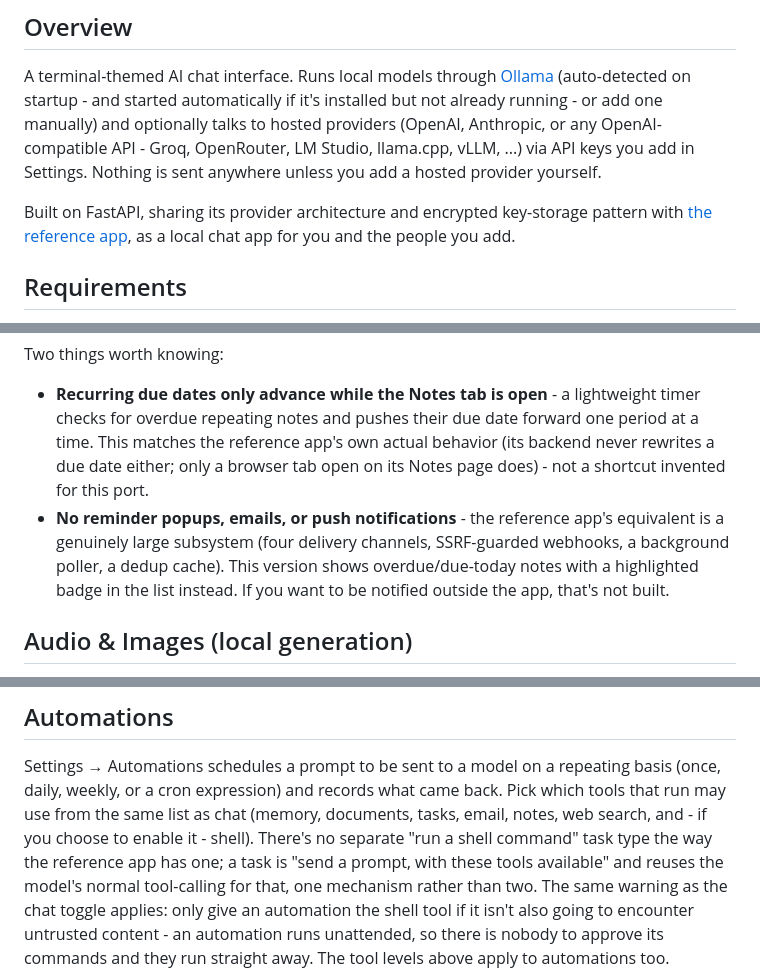
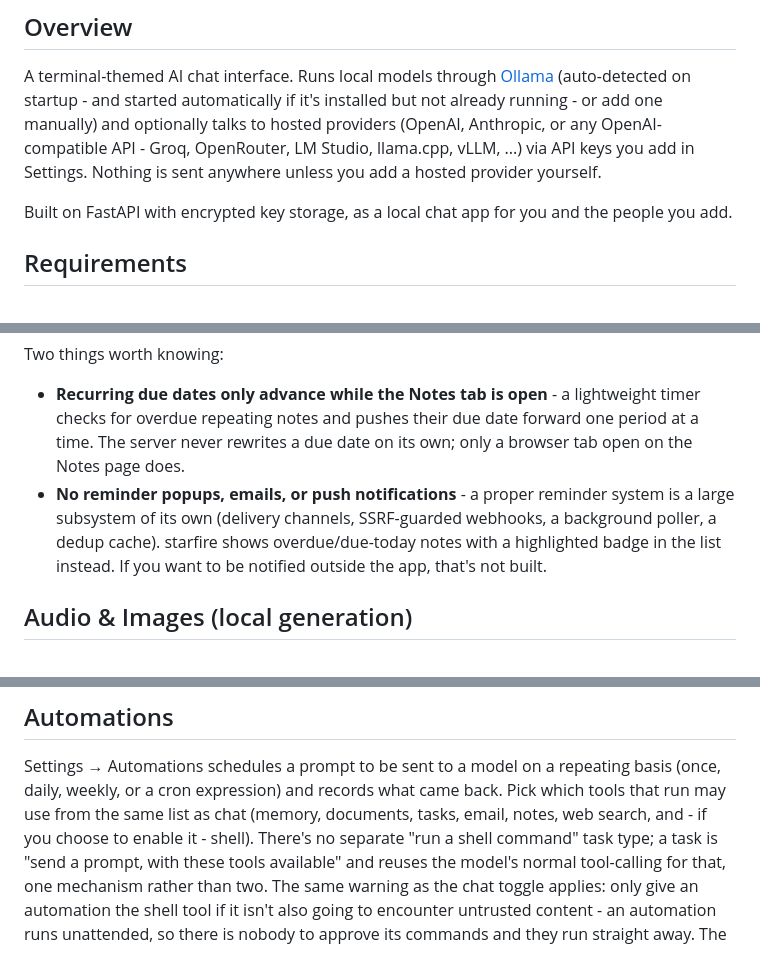
Before and after one commit to drew-codes-things/starfire.ai, a Markdown page: README.md, 3 parts joined by grey strips. GitHub-like rendering.

Commit message:
docs(readme): describe starfire on its own terms

```diff
--- a/README.md
+++ b/README.md
@@ -23,8 +23,7 @@ running - or add one manually) and optionally talks to hosted providers
 vLLM, ...) via API keys you add in Settings. Nothing is sent anywhere unless you add a
 hosted provider yourself.
 
-Built on FastAPI, sharing its provider architecture and encrypted key-storage pattern with
-[the reference app](https://github.com), as a local chat app for you and the people you add.
+Built on FastAPI with encrypted key storage, as a local chat app for you and the people you add.
 
 ## Requirements
 
@@ -272,11 +271,10 @@ brainstorm) are seeded on first run.
 Two things worth knowing:
 - **Recurring due dates only advance while the Notes tab is open** - a lightweight timer
   checks for overdue repeating notes and pushes their due date forward one period at a time.
-  This matches the reference app's own actual behavior (its backend never rewrites a due date either;
-  only a browser tab open on its Notes page does) - not a shortcut invented for this port.
-- **No reminder popups, emails, or push notifications** - the reference app's equivalent is a genuinely
-  large subsystem (four delivery channels, SSRF-guarded webhooks, a background poller, a dedup
-  cache). This version shows overdue/due-today notes with a highlighted badge in the list
+  The server never rewrites a due date on its own; only a browser tab open on the Notes page does.
+- **No reminder popups, emails, or push notifications** - a proper reminder system is a large
+  subsystem of its own (delivery channels, SSRF-guarded webhooks, a background poller, a dedup
+  cache). starfire shows overdue/due-today notes with a highlighted badge in the list
   instead. If you want to be notified outside the app, that's not built.
 
 ## Audio & Images (local generation)
@@ -304,8 +302,8 @@ Enable the corresponding tool (Generate image / Generate audio / Generate docume
 Settings → Automations schedules a prompt to be sent to a model on a repeating basis (once,
 daily, weekly, or a cron expression) and records what came back. Pick which tools that run may
 use from the same list as chat (memory, documents, tasks, email, notes, web search, and - if you
-choose to enable it - shell). There's no separate "run a shell command" task type the way
-the reference app has one; a task is "send a prompt, with these tools available" and reuses the model's
+choose to enable it - shell). There's no separate "run a shell command" task type;
+a task is "send a prompt, with these tools available" and reuses the model's
 normal tool-calling for that, one mechanism rather than two. The same warning as the chat
 toggle applies: only give an automation the shell tool if it isn't also going to encounter
 untrusted content - an automation runs unattended, so there is nobody to approve its commands
```
